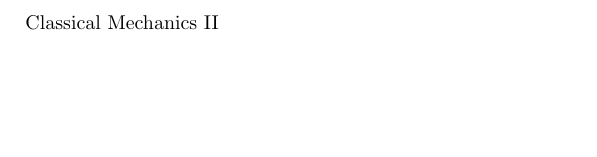
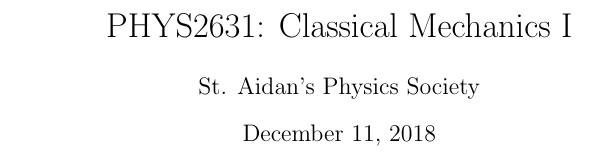
Before and after one commit to tdanskin/physics-notes, a LaTeX document (PHYS2591/main.tex): part of the page, cut so that both start at the same text, the shorter picture padded with empty space. Compiled offline with pdfLaTeX.

Commit message:
Setting up contents etc.

```diff
--- a/PHYS2591/main.tex
+++ b/PHYS2591/main.tex
@@ -2,6 +2,15 @@
                %draft,%
                a4paper]{physics_notes}
 
+
+
+
+
+
 \begin{document}
-Classical Mechanics II
+\title{PHYS2631: Classical Mechanics I}
+\author{St. Aidan's Physics Society}
+\date{\today}
+\maketitle
+
 \end{document}
```
Also changed, not shown: PHYS2591/main.pdf (added).
